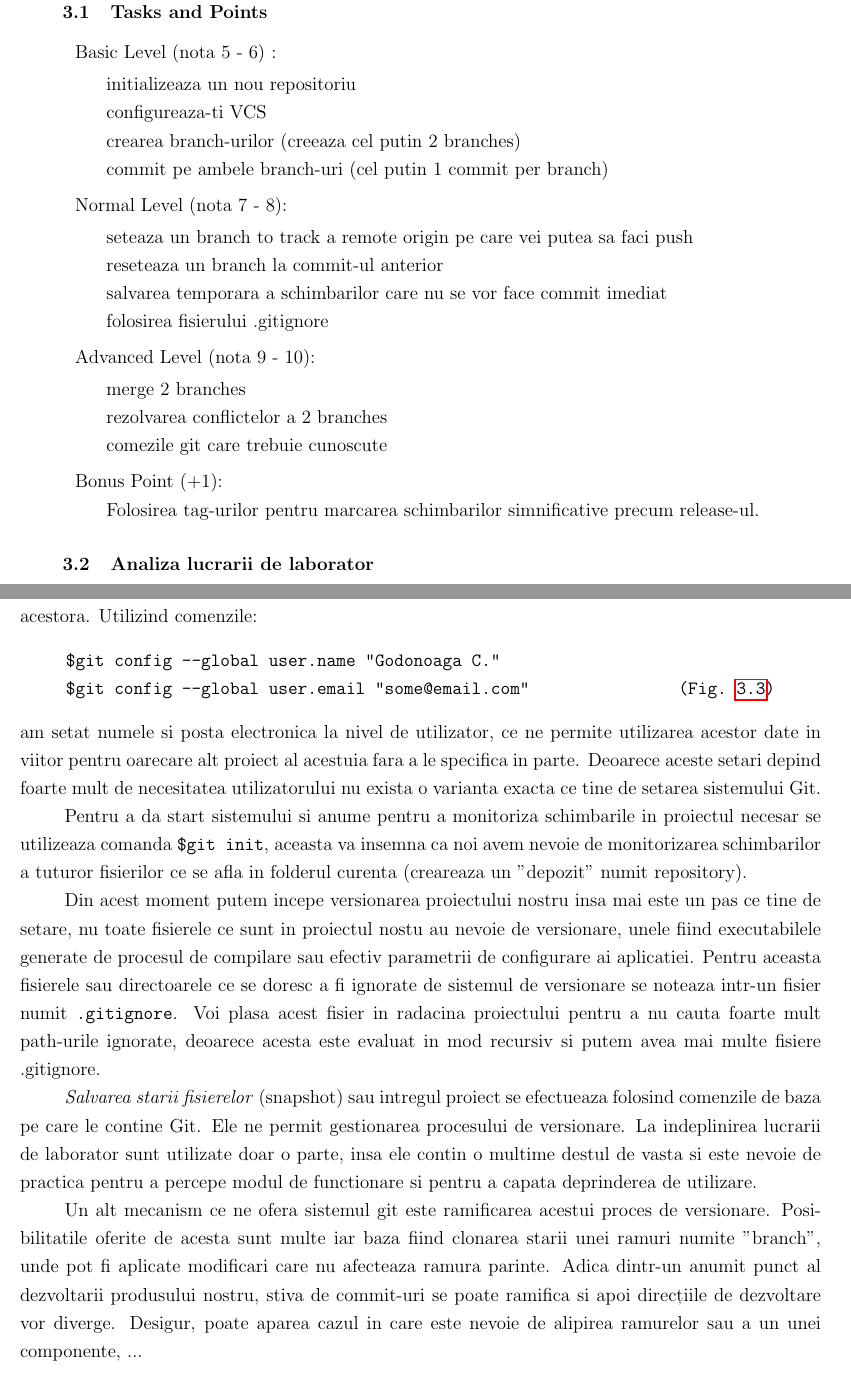
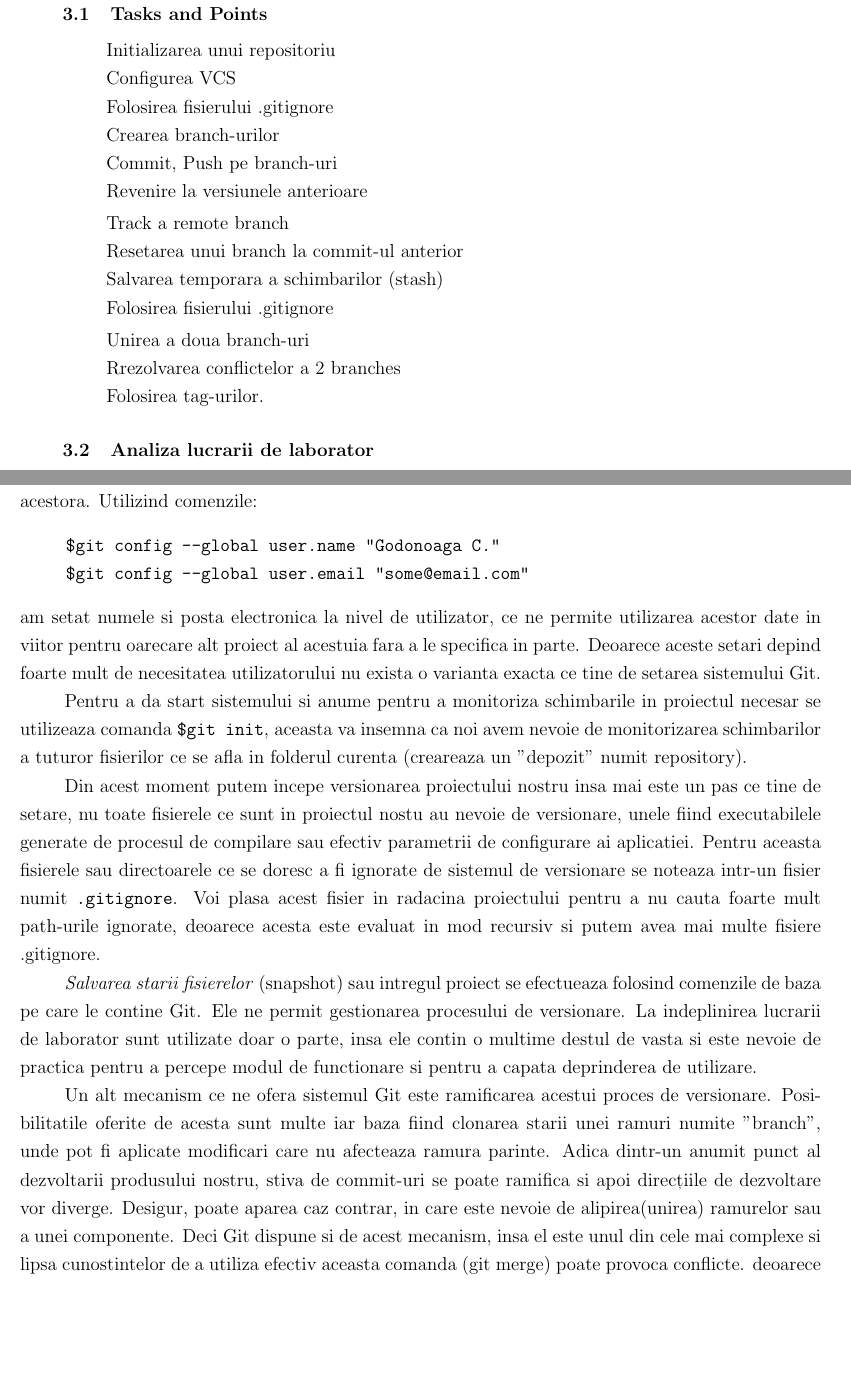
Before and after one commit to CristianGodonoaga/MIDPS, a LaTeX document (lab1/TEX template/Lab_template.tex, which reads lab1/TEX template/Chapter_1.tex): two parts of pages 3 and 4 of 7, joined at a grey line, cut so that both start at the same text, the shorter picture padded with empty space. Compiled offline with pdfLaTeX.

Commit message:
Latex: Task adn Point corected

```diff
--- a/lab1/TEX template/Chapter_1.tex
+++ b/lab1/TEX template/Chapter_1.tex
@@ -5,27 +5,21 @@
 \begin{quote}
 \begin{description}
 
-	\item Basic Level (nota 5 - 6) :
+	Initializarea unui repositoriu \\
+	Configurea VCS\\
+	Folosirea fisierului .gitignore\\
+	Crearea branch-urilor\\
+	Commit, Push pe branch-uri\\
+	Revenire la versiunele anterioare
 
-	initializeaza un nou repositoriu \\
-	configureaza-ti VCS\\
-	crearea branch-urilor (creeaza cel putin 2 branches)\\
-	commit pe ambele branch-uri (cel putin 1 commit per branch)
+	Track a remote branch\\
+	Resetarea unui branch la commit-ul anterior\\
+	Salvarea temporara a schimbarilor (stash)\\
+	Folosirea fisierului .gitignore
 
-	\item Normal Level (nota 7 - 8):
-
-	seteaza un branch to track a remote origin pe care vei putea sa faci push\\
-	reseteaza un branch la commit-ul anterior\\
-	salvarea temporara a schimbarilor care nu se vor face commit imediat\\
-	folosirea fisierului .gitignore
-
-	\item Advanced Level (nota 9 - 10):
-
-	merge 2 branches\\
-	rezolvarea conflictelor a 2 branches\\
-	comezile git care trebuie cunoscute
-	\item Bonus Point (+1):\\
-	Folosirea tag-urilor pentru marcarea schimbarilor simnificative precum release-ul.
+	Unirea a doua branch-uri\\
+	Rrezolvarea conflictelor a 2 branches\\
+	Folosirea tag-urilor.
 
 \end{description}
 \end{quote}
@@ -76,7 +70,7 @@ Pentru a incepe utilizarea sistemului Git, mai intii este nevoie de setarea conf
 Utilizind comenzile:
 \begin{quote}\tt
 	\$git config --global user.name "Godonoaga C."\\
-	\$git config --global user.email "some@email.com" \hfill(Fig.~\ref{fig:git_config})
+	\$git config --global user.email "some@email.com"
 \end{quote}
 %\begin{description}
 %	\item[\tt\$git config --system] \hfil Configurare la nivel de sistem.
@@ -94,7 +88,7 @@ Din acest moment putem incepe versionarea proiectului nostru insa mai este un pa
 \emph{Salvarea starii fisierelor} (snapshot) sau intregul proiect se efectueaza folosind comenzile de baza pe care le contine Git. Ele ne permit gestionarea procesului de versionare. La indeplinirea lucrarii de laborator sunt utilizate doar o parte, insa ele contin o multime destul de vasta si este nevoie de practica pentru a percepe modul de functionare si pentru a capata deprinderea de utilizare.
 
 
-Un alt mecanism ce ne ofera sistemul git este ramificarea acestui proces de versionare. Posibilitatile oferite de acesta sunt multe iar baza fiind clonarea starii unei ramuri numite "branch", unde pot fi aplicate modificari care nu afecteaza ramura parinte. Adica dintr-un anumit punct al dezvoltarii produsului nostru, stiva de commit-uri se poate ramifica si apoi direcțiile de dezvoltare vor diverge. Desigur, poate aparea cazul in care este nevoie de alipirea ramurelor sau a un unei componente, ...
+Un alt mecanism ce ne ofera sistemul Git este ramificarea acestui proces de versionare. Posibilitatile oferite de acesta sunt multe iar baza fiind clonarea starii unei ramuri numite "branch", unde pot fi aplicate modificari care nu afecteaza ramura parinte. Adica dintr-un anumit punct al dezvoltarii produsului nostru, stiva de commit-uri se poate ramifica si apoi direcțiile de dezvoltare vor diverge. Desigur, poate aparea caz contrar, in care este nevoie de alipirea(unirea) ramurelor sau a unei componente. Deci Git dispune si de acest mecanism, insa el este unul din cele mai complexe si lipsa cunostintelor de a utiliza efectiv aceasta comanda (git merge) poate provoca conflicte. deoarece aceasta unire este efectuata in mod automat
 \\
 \\
 \\
```
Also changed, not shown: lab1/TEX template/Lab_template.pdf, lab1/TEX template/Chapter_1.tex (4 more changed lines).
